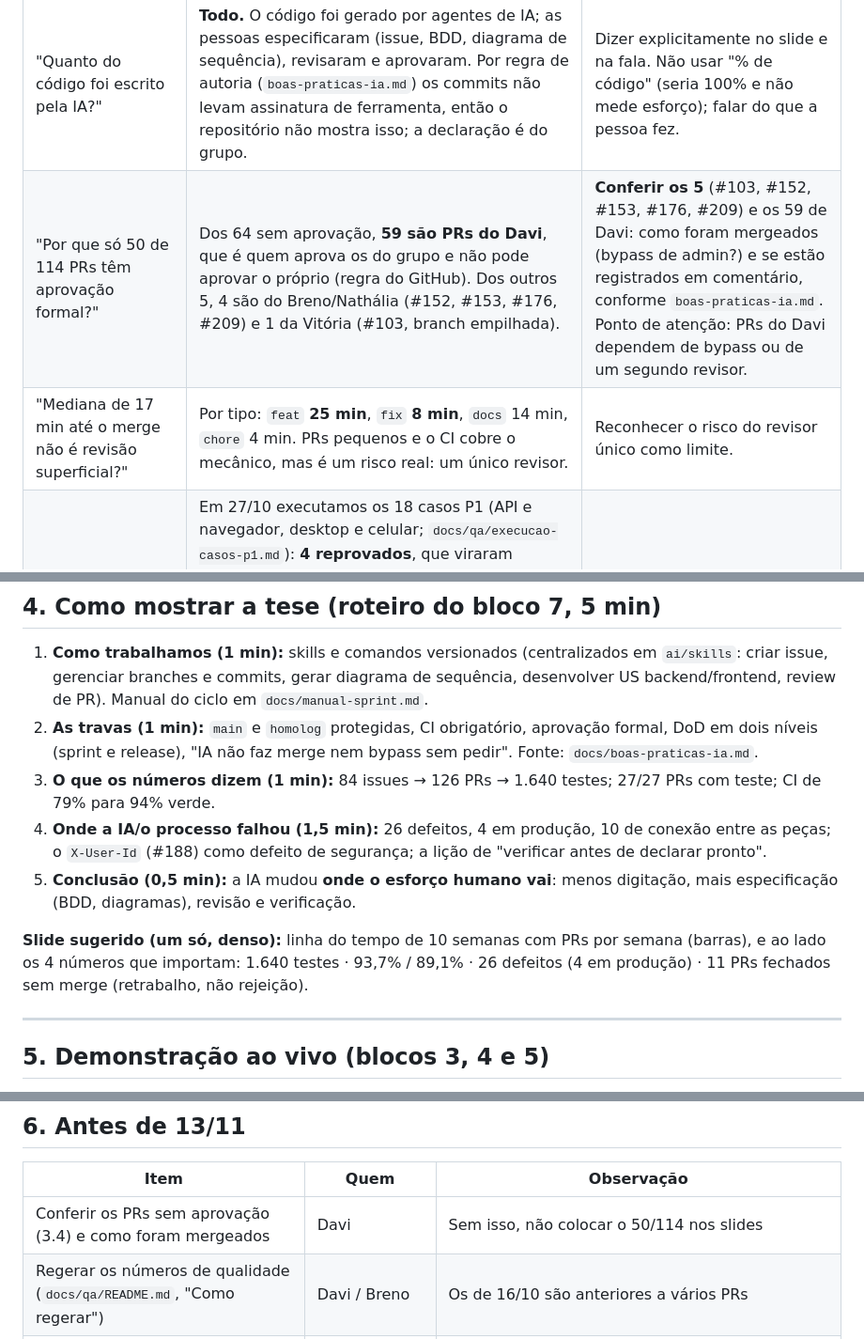
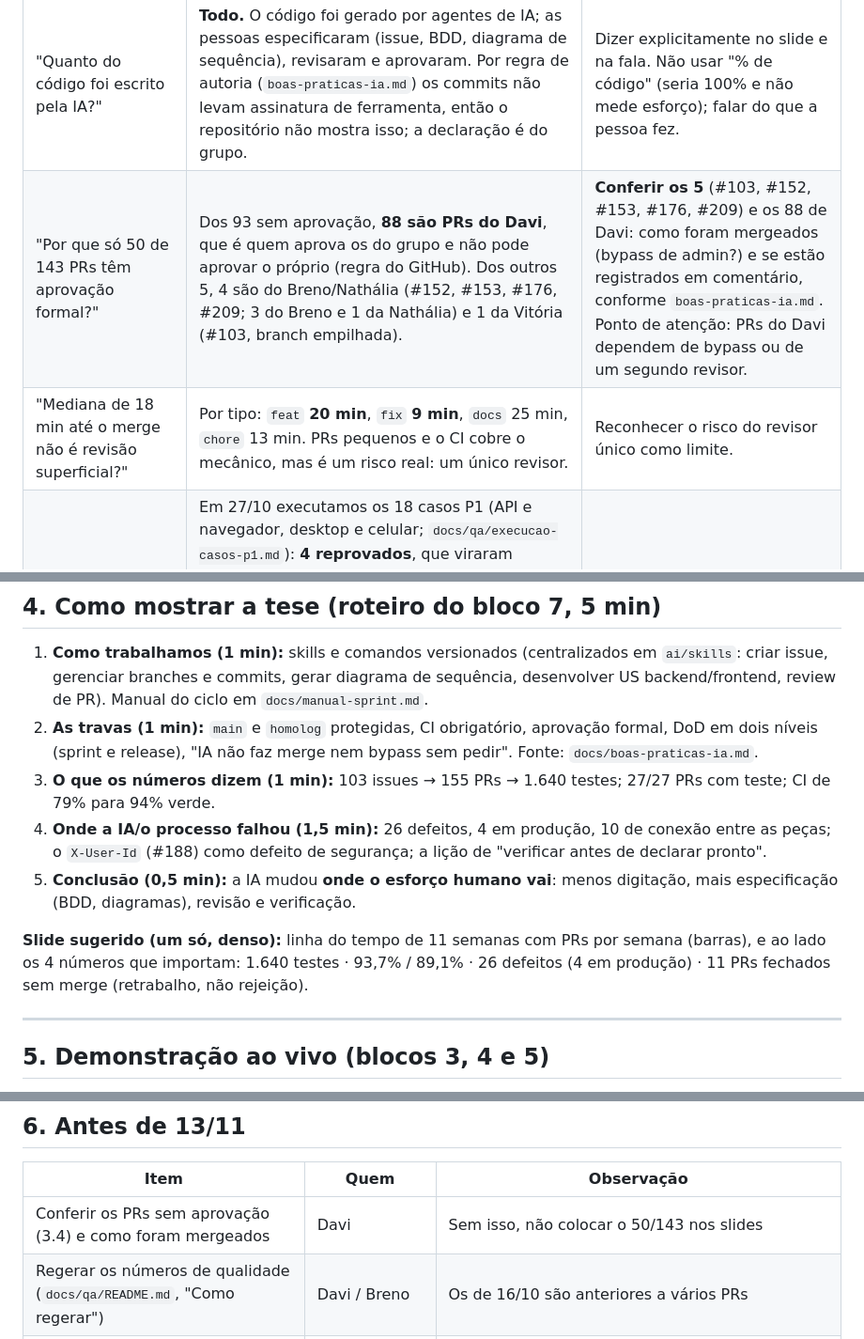
Before and after one commit to davieduardo001/tcc-ciencia-computacao-ucb, a Markdown page: docs/guia-apresentacao.md, 3 parts joined by grey strips. Shown at 94% size. GitHub-like rendering.

```diff
--- a/docs/guia-apresentacao.md
+++ b/docs/guia-apresentacao.md
@@ -90,8 +90,8 @@ Todos coletados de `gh issue/pr list` e `git log` em 27/10/2026, salvo indicaç
 | Pergunta provável | Resposta que temos | Pendência antes de 13/11 |
 |---|---|---|
 | "Quanto do código foi escrito pela IA?" | **Todo.** O código foi gerado por agentes de IA; as pessoas especificaram (issue, BDD, diagrama de sequência), revisaram e aprovaram. Por regra de autoria (`boas-praticas-ia.md`) os commits não levam assinatura de ferramenta, então o repositório não mostra isso; a declaração é do grupo. | Dizer explicitamente no slide e na fala. Não usar "% de código" (seria 100% e não mede esforço); falar do que a pessoa fez. |
-| "Por que só 50 de 114 PRs têm aprovação formal?" | Dos 64 sem aprovação, **59 são PRs do Davi**, que é quem aprova os do grupo e não pode aprovar o próprio (regra do GitHub). Dos outros 5, 4 são do Breno/Nathália (#152, #153, #176, #209) e 1 da Vitória (#103, branch empilhada). | **Conferir os 5** (#103, #152, #153, #176, #209) e os 59 de Davi: como foram mergeados (bypass de admin?) e se estão registrados em comentário, conforme `boas-praticas-ia.md`. Ponto de atenção: PRs do Davi dependem de bypass ou de um segundo revisor. |
-| "Mediana de 17 min até o merge não é revisão superficial?" | Por tipo: `feat` **25 min**, `fix` **8 min**, `docs` 14 min, `chore` 4 min. PRs pequenos e o CI cobre o mecânico, mas é um risco real: um único revisor. | Reconhecer o risco do revisor único como limite. |
+| "Por que só 50 de 143 PRs têm aprovação formal?" | Dos 93 sem aprovação, **88 são PRs do Davi**, que é quem aprova os do grupo e não pode aprovar o próprio (regra do GitHub). Dos outros 5, 4 são do Breno/Nathália (#152, #153, #176, #209; 3 do Breno e 1 da Nathália) e 1 da Vitória (#103, branch empilhada). | **Conferir os 5** (#103, #152, #153, #176, #209) e os 88 de Davi: como foram mergeados (bypass de admin?) e se estão registrados em comentário, conforme `boas-praticas-ia.md`. Ponto de atenção: PRs do Davi dependem de bypass ou de um segundo revisor. |
+| "Mediana de 18 min até o merge não é revisão superficial?" | Por tipo: `feat` **20 min**, `fix` **9 min**, `docs` 25 min, `chore` 13 min. PRs pequenos e o CI cobre o mecânico, mas é um risco real: um único revisor. | Reconhecer o risco do revisor único como limite. |
 | "Os casos de teste manuais foram executados?" | Em 27/10 executamos os 18 casos P1 (API e navegador, desktop e celular; `docs/qa/execucao-casos-p1.md`): **4 reprovados**, que viraram defeitos (cadastro sem aceite dos termos, `/auth/refresh` inexistente, seção "Chegando nesta parada" ausente). Os P2/P3 foram executados até 28/10 (32 aprovados, 11 em parte ou com ressalva, 1 reprovado por configuração); 3 não são verificáveis hoje (NOT-02, VIA-07, VIA-08) e 2 ficam para execução à mão (MAP-03, ETA-03). Quadro em `docs/qa/execucao-casos-p1.md`. | Fazer à mão MAP-03 e ETA-03 (DevTools Sensors); levar VIA-07 e VIA-08 para o ensaio. |
 | "Existe ambiente de homologação?" | **Não separado, por decisão de custo**: `homolog` publica na produção da Vercel; backend e banco compartilham apps e Neon (free tier). Risco aceito e documentado. | Mostrar como trabalho futuro. |
 | "Os cookies httpOnly protegem contra XSS?" | Era o desenho: o Gateway grava os tokens em cookies httpOnly, `SameSite=None` e `Secure`. Mas o frontend também grava os tokens no `localStorage` (sem usá-los), o que expõe a XSS e reduz essa proteção. Achado em 28/10 por leitura de código, issue #253. | Corrigir antes da defesa, se houver tempo; senão, declarar como limite conhecido. |
@@ -104,11 +104,11 @@ Todos coletados de `gh issue/pr list` e `git log` em 27/10/2026, salvo indicaç
 
 1. **Como trabalhamos (1 min):** skills e comandos versionados (centralizados em `ai/skills`: criar issue, gerenciar branches e commits, gerar diagrama de sequência, desenvolver US backend/frontend, review de PR). Manual do ciclo em `docs/manual-sprint.md`.
 2. **As travas (1 min):** `main` e `homolog` protegidas, CI obrigatório, aprovação formal, DoD em dois níveis (sprint e release), "IA não faz merge nem bypass sem pedir". Fonte: `docs/boas-praticas-ia.md`.
-3. **O que os números dizem (1 min):** 84 issues → 126 PRs → 1.640 testes; 27/27 PRs com teste; CI de 79% para 94% verde.
+3. **O que os números dizem (1 min):** 103 issues → 155 PRs → 1.640 testes; 27/27 PRs com teste; CI de 79% para 94% verde.
 4. **Onde a IA/o processo falhou (1,5 min):** 26 defeitos, 4 em produção, 10 de conexão entre as peças; o `X-User-Id` (#188) como defeito de segurança; a lição de "verificar antes de declarar pronto".
 5. **Conclusão (0,5 min):** a IA mudou **onde o esforço humano vai**: menos digitação, mais especificação (BDD, diagramas), revisão e verificação.
 
-**Slide sugerido (um só, denso):** linha do tempo de 10 semanas com PRs por semana (barras), e ao lado os 4 números que importam: 1.640 testes · 93,7% / 89,1% · 26 defeitos (4 em produção) · 11 PRs fechados sem merge (retrabalho, não rejeição).
+**Slide sugerido (um só, denso):** linha do tempo de 11 semanas com PRs por semana (barras), e ao lado os 4 números que importam: 1.640 testes · 93,7% / 89,1% · 26 defeitos (4 em produção) · 11 PRs fechados sem merge (retrabalho, não rejeição).
 
 ---
 
@@ -130,7 +130,7 @@ Com uma pessoa só no teclado, combinar a deixa de cada passo ("próximo: abrir
 
 | Item | Quem | Observação |
 |---|---|---|
-| Conferir os PRs sem aprovação (3.4) e como foram mergeados | Davi | Sem isso, não colocar o 50/114 nos slides |
+| Conferir os PRs sem aprovação (3.4) e como foram mergeados | Davi | Sem isso, não colocar o 50/143 nos slides |
 | Regerar os números de qualidade (`docs/qa/README.md`, "Como regerar") | Davi / Breno | Os de 16/10 são anteriores a vários PRs |
 | Corrigir os defeitos abertos (#216, #233, #236 e o risco #234; #230, #231 e #232 já corrigidos) ou declará-los como limites | Davi + responsáveis | P1 e P2/P3 executados até 28/10 (quadro em `docs/qa/execucao-casos-p1.md`); #211 a #215 já corrigidos |
 | Slides (#205), vídeo de plano B | Vitória + todos | |
```
Also changed, not shown: other parts of docs/guia-apresentacao.md (+14 -14 lines).
